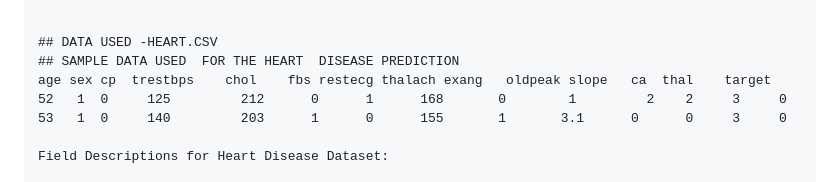
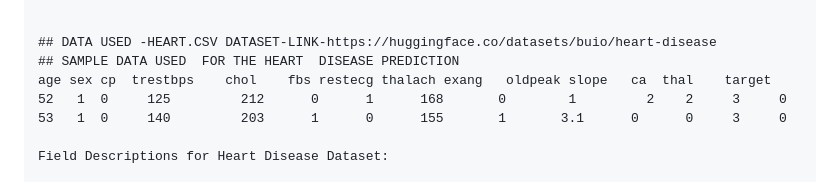
Before and after one commit to onkar-2006/MANOJAVAM_the_health_predictor, a Markdown page: README.md, the part around the change. Drawn GitHub-style.

```diff
--- a/README.md
+++ b/README.md
@@ -68,7 +68,7 @@ Age: Age of the patient (years).
 Outcome: Whether the patient has diabetes (Yes) or not (No).
 
 
-## DATA USED -HEART.CSV
+## DATA USED -HEART.CSV DATASET-LINK-https://huggingface.co/datasets/buio/heart-disease
 ## SAMPLE DATA USED  FOR THE HEART  DISEASE PREDICTION
 age	sex	cp	trestbps	chol	fbs	restecg	thalach	exang	oldpeak	slope	ca	thal	target
 52	 1	0	  125	      212	   0	  1	     168	   0	    1	      2	   2	 3	   0
```
